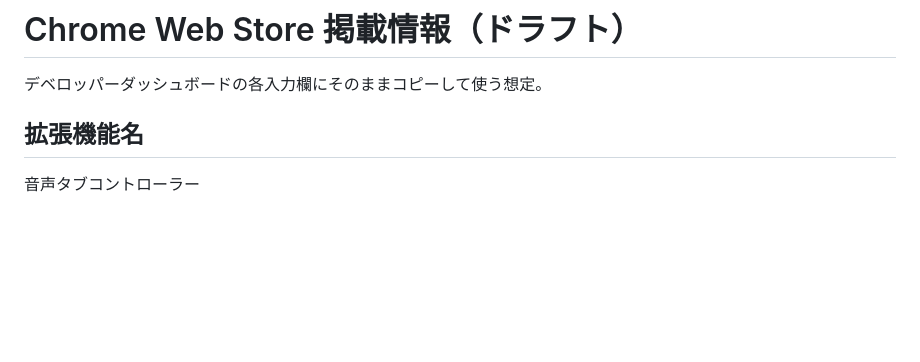
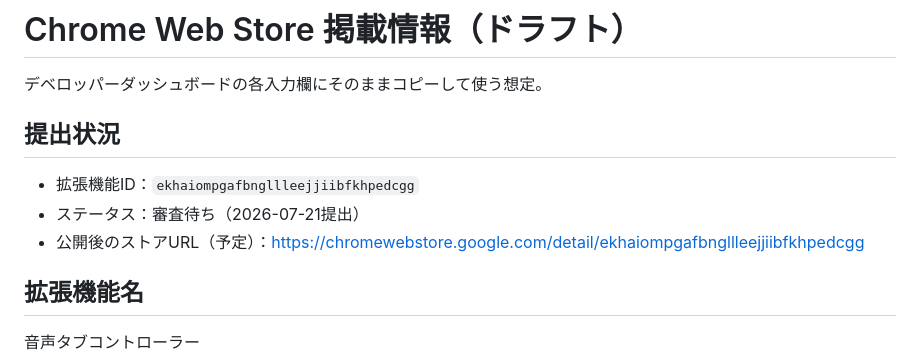
Before and after one commit to momokuomomo-crypto/chrome-ext-voice-tab-controller, a Markdown page: store-listing/listing.md, the part around the change. Rendered like a GitHub page; blank space fills up the shorter version.

Commit message:
拡張機能IDと提出状況を記録
Co-Authored-By: Claude Fable 5 <noreply@anthropic.com>

```diff
--- a/store-listing/listing.md
+++ b/store-listing/listing.md
@@ -1,6 +1,12 @@
 # Chrome Web Store 掲載情報（ドラフト）
 
 デベロッパーダッシュボードの各入力欄にそのままコピーして使う想定。
+
+## 提出状況
+
+- 拡張機能ID：`ekhaiompgafbngllleejjiibfkhpedcgg`
+- ステータス：審査待ち（2026-07-21提出）
+- 公開後のストアURL（予定）：https://chromewebstore.google.com/detail/ekhaiompgafbngllleejjiibfkhpedcgg
 
 ## 拡張機能名
 
```
